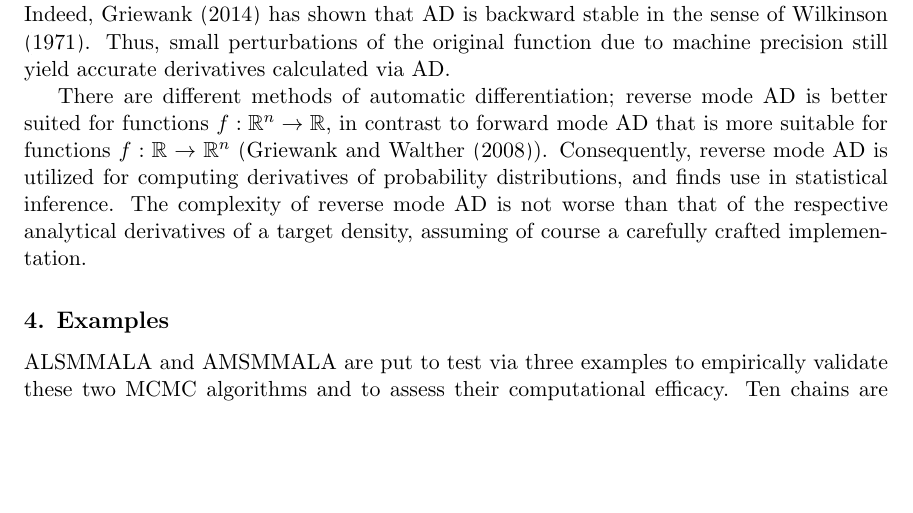
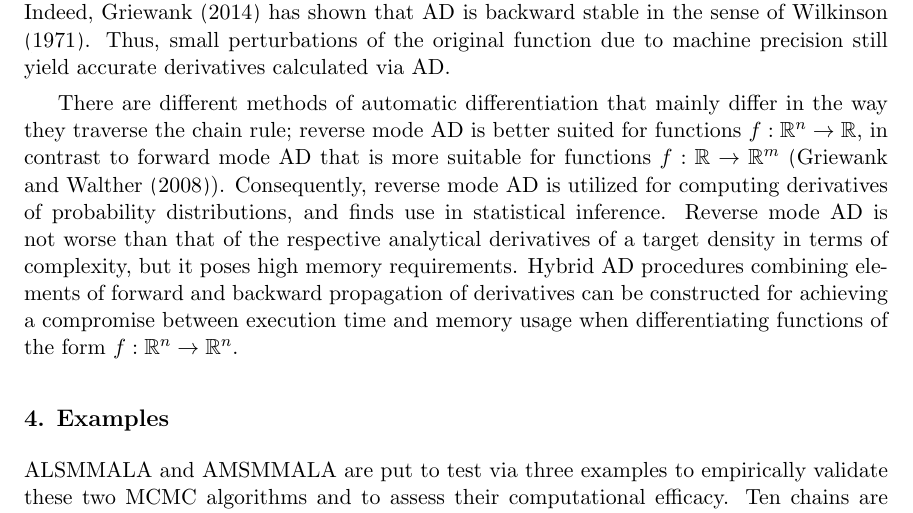
Before and after one commit to eford/pap_for__man, a LaTeX paper (papamarkou2016.tex): part of page 17 of 27 before the commit and part of page 17 of 28 after it, cut so that both start at the same text, the shorter picture padded with empty space. Compiled offline with pdfLaTeX.

Commit message:
Added a few more comments on autodiff

```diff
--- a/papamarkou2016.tex
+++ b/papamarkou2016.tex
@@ -1000,12 +1000,14 @@ derivatives in a numerically exact way. Indeed, \cite{gri__ona} has shown that A
 \cite{wil__mod}. Thus, small perturbations of the original function due to machine precision still yield accurate
 derivatives calculated via AD.
 
-There are different methods of automatic differentiation; reverse mode AD is better suited for functions
-$f:\mathbb{R}^n\rightarrow\mathbb{R}$, in contrast to forward mode AD that is more suitable for functions
-$f:\mathbb{R}\rightarrow\mathbb{R}^n$ (\cite{gri_wal__eva}). Consequently, reverse mode AD is utilized for computing
-derivatives of probability distributions, and finds use in statistical inference. The complexity of reverse mode AD is not
-worse than that of the respective analytical derivatives of a target density, assuming of course a carefully crafted
-implementation.
+There are different methods of automatic differentiation that mainly differ in the way they traverse the chain rule; reverse
+mode AD is better suited for functions $f:\mathbb{R}^n\rightarrow\mathbb{R}$, in contrast to forward mode AD that is more
+suitable for functions $f:\mathbb{R}\rightarrow\mathbb{R}^m$ (\cite{gri_wal__eva}). Consequently, reverse mode AD is
+utilized for computing derivatives of probability distributions, and finds use in statistical inference. Reverse mode AD is
+not worse than that of the respective analytical derivatives of a target density in terms of complexity, but it poses high
+memory requirements. Hybrid AD procedures combining elements of forward and backward propagation of derivatives can be
+constructed for achieving a compromise between execution time and memory usage when differentiating functions of the form
+$f:\mathbb{R}^n\rightarrow\mathbb{R}^n$.
 
 \section{Examples}
 \label{Examples}
```
